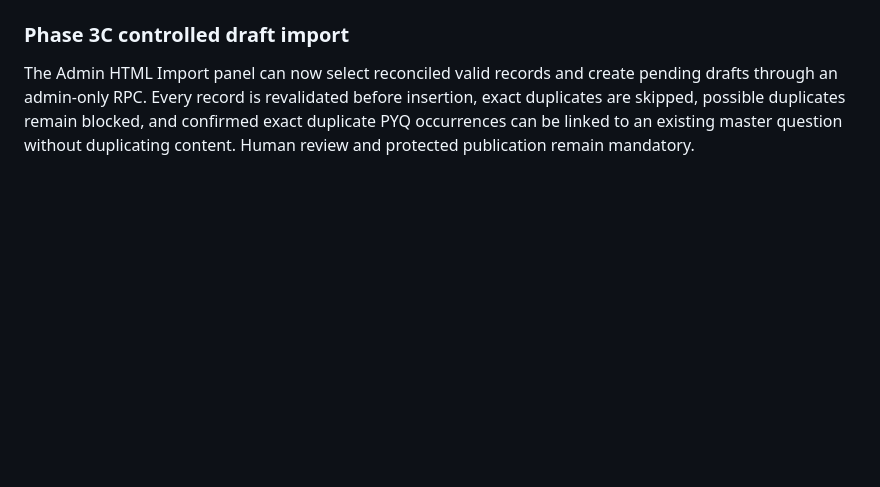
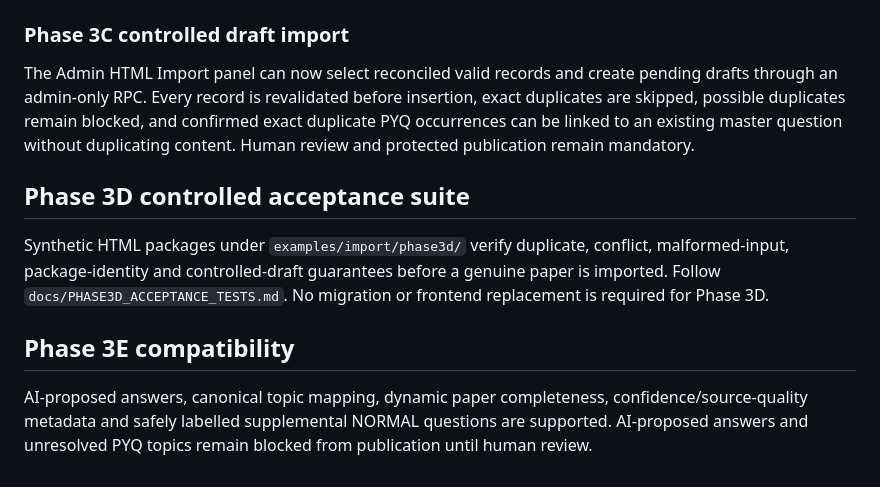
Before and after one commit to scorebadhao/ScoreMore, a Markdown page: README.md, the part around the change. Drawn GitHub-style; blank space fills up the shorter version.

Commit message:
Add ScoreMore Phase 3E review compatibility UI

```diff
--- a/README.md
+++ b/README.md
@@ -151,3 +151,13 @@ The Vite base path is `/ScoreMore/`. Change `vite.config.js` only if the reposit
 ### Phase 3C controlled draft import
 
 The Admin HTML Import panel can now select reconciled valid records and create pending drafts through an admin-only RPC. Every record is revalidated before insertion, exact duplicates are skipped, possible duplicates remain blocked, and confirmed exact duplicate PYQ occurrences can be linked to an existing master question without duplicating content. Human review and protected publication remain mandatory.
+
+
+## Phase 3D controlled acceptance suite
+
+Synthetic HTML packages under `examples/import/phase3d/` verify duplicate, conflict, malformed-input, package-identity and controlled-draft guarantees before a genuine paper is imported. Follow `docs/PHASE3D_ACCEPTANCE_TESTS.md`. No migration or frontend replacement is required for Phase 3D.
+
+
+## Phase 3E compatibility
+
+AI-proposed answers, canonical topic mapping, dynamic paper completeness, confidence/source-quality metadata and safely labelled supplemental NORMAL questions are supported. AI-proposed answers and unresolved PYQ topics remain blocked from publication until human review.
```
